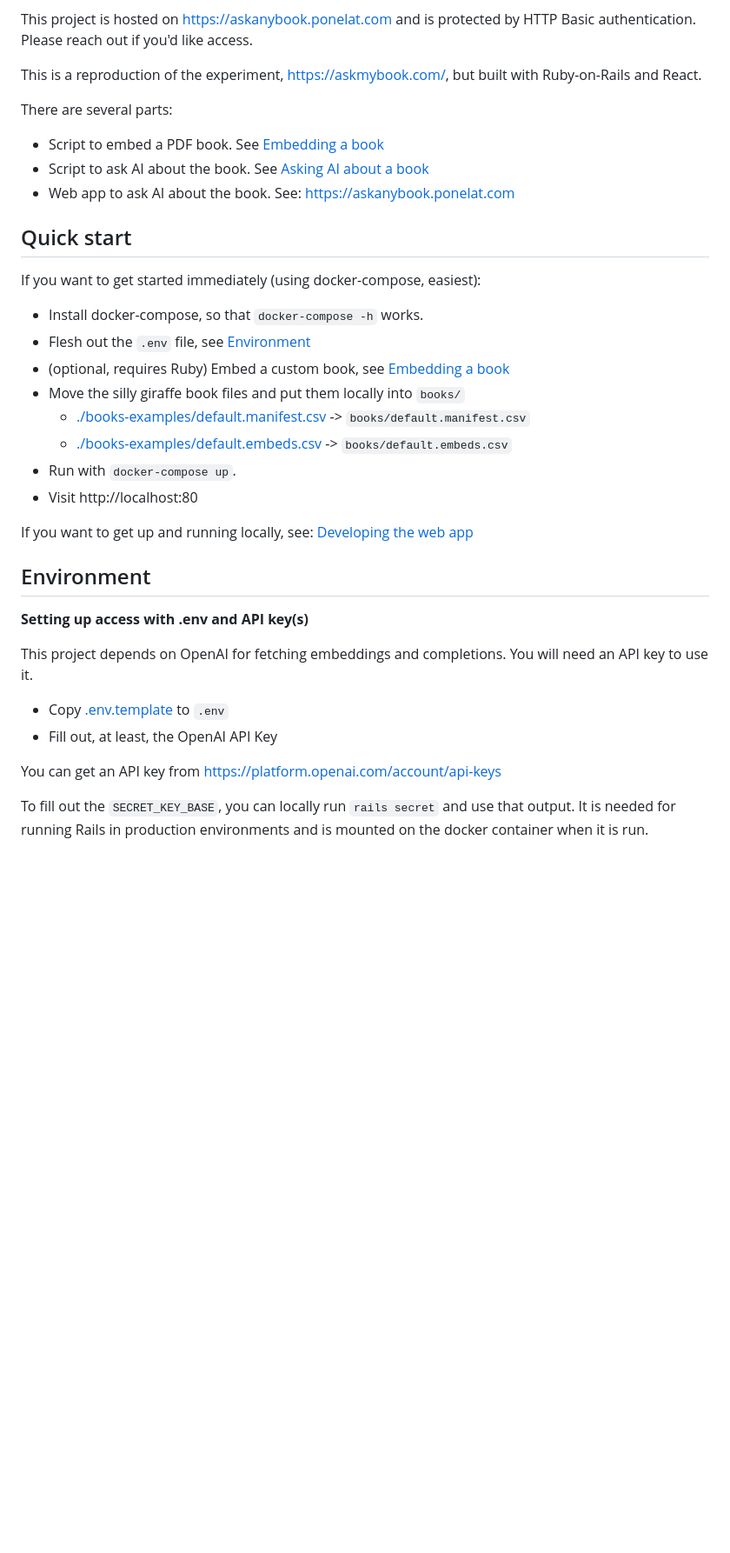
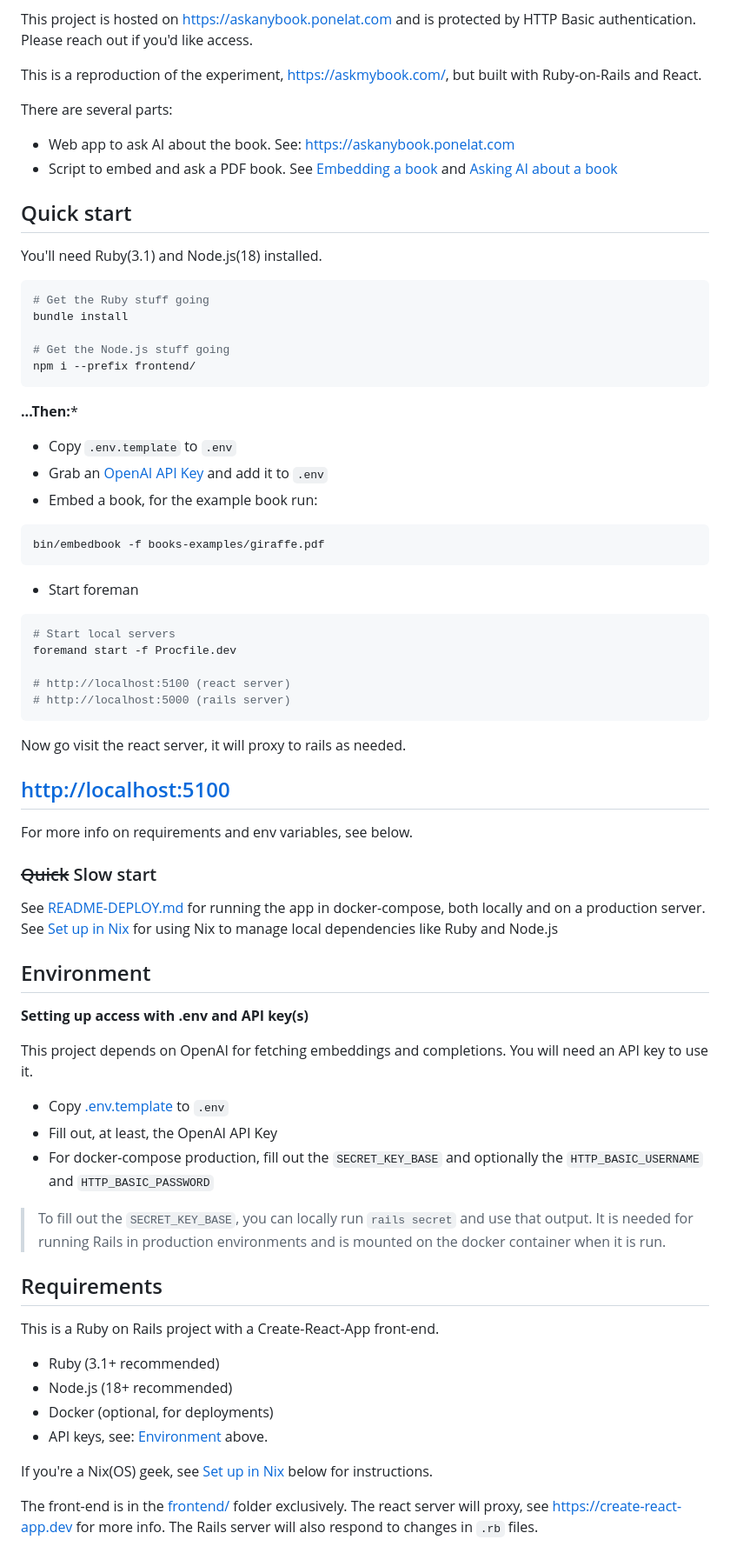
Before and after one commit to ponelat/askanybook, a Markdown page: README.md, the part around one of its changes. Shown at 87% size. Drawn GitHub-style; blank space fills up the shorter version.

Commit message:
dev: update README and create README-DEPLOY

````diff
--- a/README.md
+++ b/README.md
@@ -9,24 +9,51 @@ This is a reproduction of the experiment, https://askmybook.com/, but built with
 
 There are several parts:
 
-- Script to embed a PDF book. See [Embedding a book](#embedding-a-book)
-- Script to ask AI about the book. See [Asking AI about a book](#asking-ai-about-a-book)
 - Web app to ask AI about the book. See: https://askanybook.ponelat.com
+- Script to embed and ask a PDF book. See [Embedding a book](#embedding-a-book) and [Asking AI about a book](#asking-ai-about-a-book)
 
 ## Quick start
 
-If you want to get started immediately (using docker-compose, easiest):
+You'll need Ruby(3.1) and Node.js(18) installed.
 
-- Install docker-compose, so that `docker-compose -h` works.
-- Flesh out the `.env` file, see [Environment](#environment)
-- (optional, requires Ruby) Embed a custom book, see [Embedding a book](#embedding-a-book)
-- Move the silly giraffe book files and put them locally into `books/`
-  - [./books-examples/default.manifest.csv]() -> `books/default.manifest.csv`
-  - [./books-examples/default.embeds.csv]() -> `books/default.embeds.csv`
-- Run with `docker-compose up`.
-- Visit http://localhost:80
+```sh
+# Get the Ruby stuff going
+bundle install
 
-If you want to get up and running locally, see: [Developing the web app](#developing-the-web-app)
+# Get the Node.js stuff going
+npm i --prefix frontend/
+```
+
+**...Then:***
+
+- Copy `.env.template` to `.env`
+- Grab an [OpenAI API Key](https://platform.openai.com/account/api-keys) and add it to `.env`
+- Embed a book, for the example book run:
+
+```sh
+bin/embedbook -f books-examples/giraffe.pdf
+```
+
+- Start foreman
+
+```sh
+# Start local servers
+foremand start -f Procfile.dev
+
+# http://localhost:5100 (react server)
+# http://localhost:5000 (rails server)
+```
+
+Now go visit the react server, it will proxy to rails as needed.
+
+<h2> <a href="http://localhost:5100">http://localhost:5100</a></h2>
+
+For more info on requirements and env variables, see below.
+
+### ~~Quick~~ Slow start
+
+See [README-DEPLOY.md](./README-DEPLOY.md) for running the app in docker-compose, both locally and on a production server.
+See [Set up in Nix](#set-up-in-nix) for using Nix to manage local dependencies like Ruby and Node.js
 
 ## Environment
 
@@ -36,7 +63,22 @@ This project depends on OpenAI for fetching embeddings and completions. You will
 
 - Copy [.env.template](.env.template) to `.env`
 - Fill out, at least, the OpenAI API Key
+- For docker-compose production, fill out the `SECRET_KEY_BASE` and optionally the `HTTP_BASIC_USERNAME` and `HTTP_BASIC_PASSWORD`
 
-You can get an API key from https://platform.openai.com/account/api-keys
+> To fill out the `SECRET_KEY_BASE`, you can locally run `rails secret` and use that output. It is needed for running Rails in production environments and is mounted on the docker container when it is run.
 
-To fill out the `SECRET_KEY_BASE`, you can locally run `rails secret` and use that output. It is needed for running Rails in production environments and is mounted on the docker container when it is run.
+
+## Requirements
+
+This is a Ruby on Rails project with a Create-React-App front-end.
+
+- Ruby (3.1+ recommended)
+- Node.js (18+ recommended)
+- Docker (optional, for deployments)
+- API keys, see: [Environment](#environment) above.
+
+If you're a Nix(OS) geek, see [Set up in Nix](#set-up-in-nix) below for instructions.
+
+The front-end is in the [frontend/](frontend/) folder exclusively. The react server will proxy, see [https://create-react-app.dev](https://create-react-app.dev/docs/proxying-api-requests-in-development/) for more info.
+The Rails server will also respond to changes in `.rb` files.
+
````
Also changed, not shown: other parts of README.md (+26 -101 lines), README-DEPLOY.md (added, +82 -0 lines).
